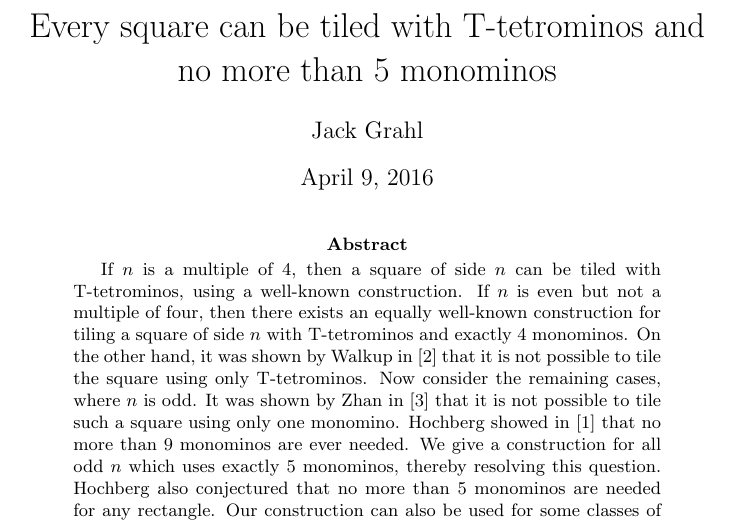
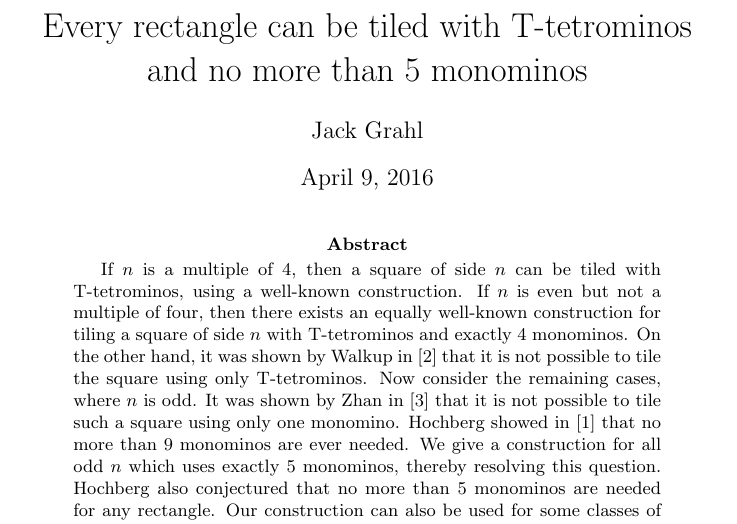
Before and after one commit to jwg4/t-tetromino, a LaTeX paper (writing/every_square.tex): part of page 1 of 3, cut so that both start at the same text. Compiled offline with pdfLaTeX.

Commit message:
We can now prove this for all rectangles.

```diff
--- a/writing/every_square.tex
+++ b/writing/every_square.tex
@@ -10,7 +10,7 @@
 \newtheorem{lemma}[theorem]{Lemma}
 \newtheorem{definition}[theorem]{Definition}
 
-\title{Every square can be tiled with T-tetrominos and no more than 5 monominos}
+\title{Every rectangle can be tiled with T-tetrominos and no more than 5 monominos}
 \author{Jack Grahl}
 
 \begin{document}
```
